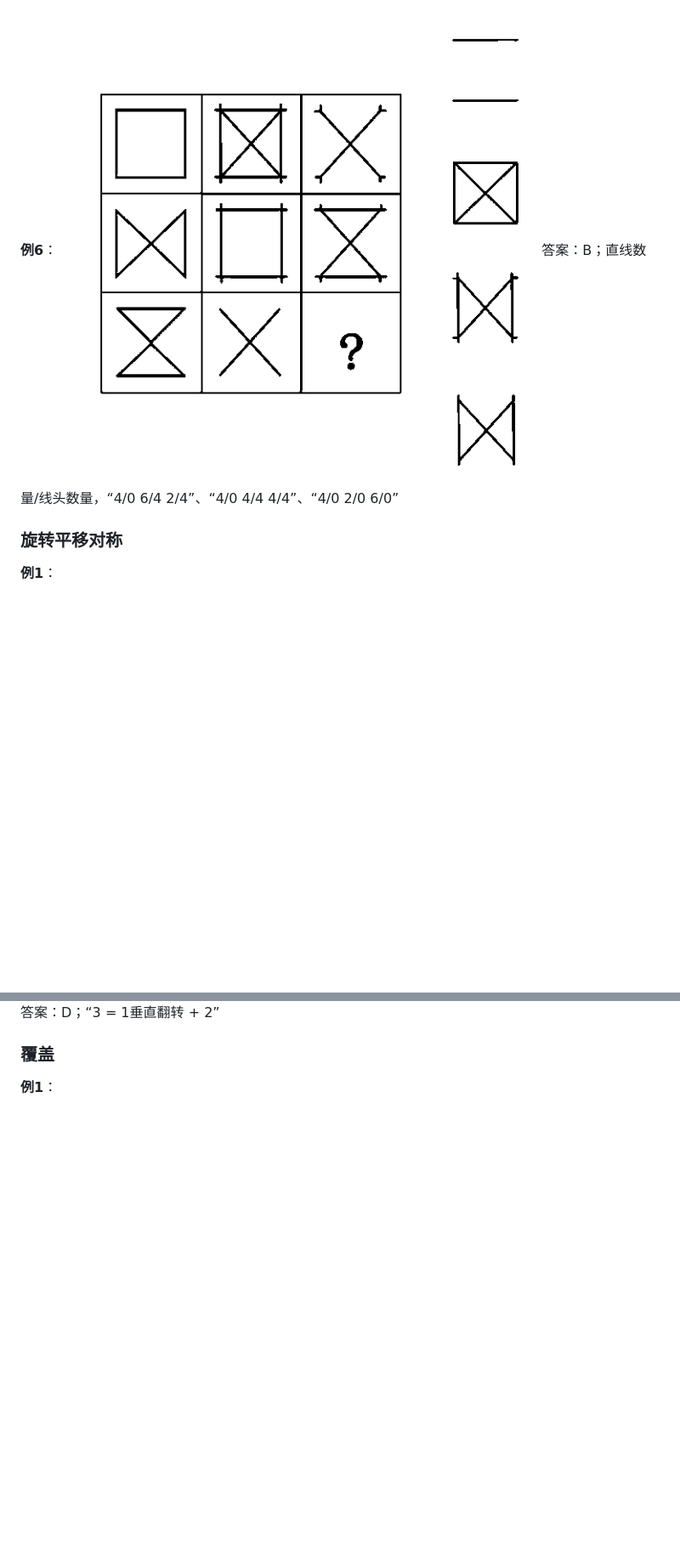
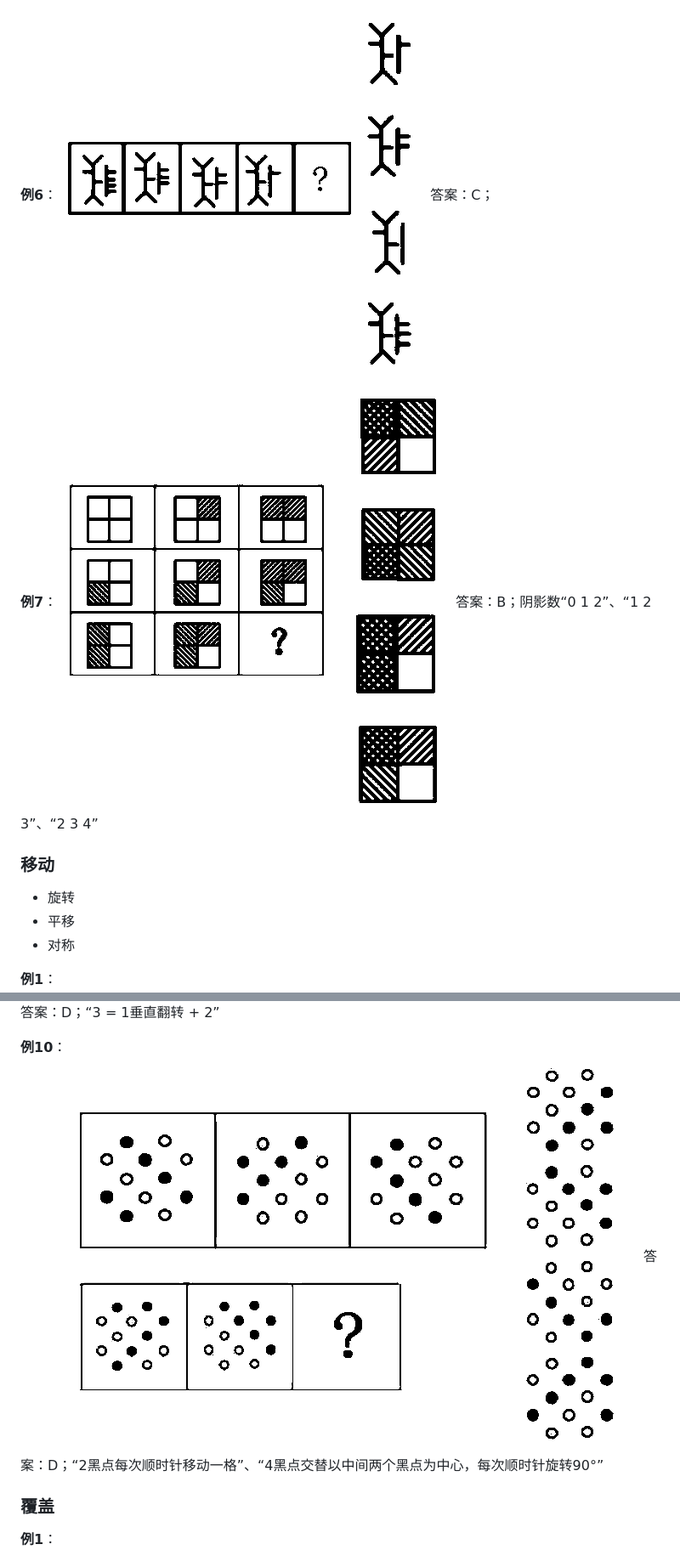
Before and after one commit to zhmhbest/HelloAAT, a Markdown page: docs/ReasoningJudgment.md, 2 parts joined by grey strips. Shown: that part at 85% size. Drawn GitHub-style; pictures changed too: docs/images/graph/m-旋转8.png (added), docs/images/graph/n-线条数2.png, docs/images/graph/n-阴影数1.png (added); blank space fills up the shorter version.

```diff
--- a/docs/ReasoningJudgment.md
+++ b/docs/ReasoningJudgment.md
@@ -40,10 +36,18 @@
 <span style="color:black; background-color: black; font-family: 宋体">答案：第4个；“其它均为3个三角形 + 1个四边形”</span>
 
 **例6**：
-<img style="max-width: 60%; max-height: 300px" src="images/graph/n-特殊1.png"/>
-<span style="color:black; background-color: black; font-family: 宋体">答案：B；直线数量/线头数量，“4/0 6/4 2/4”、“4/0 4/4 4/4”、“4/0 2/0 6/0”</span>
+<img style="max-width: 60%; max-height: 300px" src="images/graph/n-线条数2.png"/>
+<span style="color:black; background-color: black; font-family: 宋体">答案：C；</span>
 
-### 旋转平移对称
+**例7**：
+<img style="max-width: 60%; max-height: 300px" src="images/graph/n-阴影数1.png"/>
+<span style="color:black; background-color: black; font-family: 宋体">答案：B；阴影数“0 1 2”、“1 2 3”、“2 3 4”</span>
+
+### 移动
+
+- 旋转
+- 平移
+- 对称
 
 **例1**：
 <img style="max-width: 60%; max-height: 300px" src="images/graph/m-旋转1.png"/>
@@ -81,6 +85,10 @@
 <img style="max-width: 60%; max-height: 300px" src="images/graph/m-对称1.png"/>
 <span style="color:black; background-color: black; font-family: 宋体">答案：D；“3 = 1垂直翻转 + 2”</span>
 
+**例10**：
+<img style="max-width: 60%; max-height: 300px" src="images/graph/m-旋转8.png"/>
+<span style="color:black; background-color: black; font-family: 宋体">答案：D；“2黑点每次顺时针移动一格”、“4黑点交替以中间两个黑点为中心，每次顺时针旋转90°”</span>
+
 ### 覆盖
 
 **例1**：
```
Also changed, not shown: other parts of docs/ReasoningJudgment.md (+22 -10 lines), docs/images/graph/c-消去1.png (renamed from docs/images/graph/n-特殊1.png), docs/images/graph/c-消去2.png (added), docs/images/graph/n-消去2.png (added), 1 other file.
